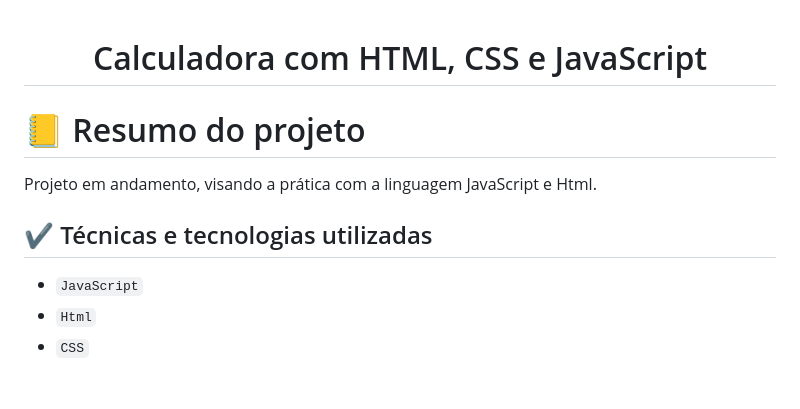
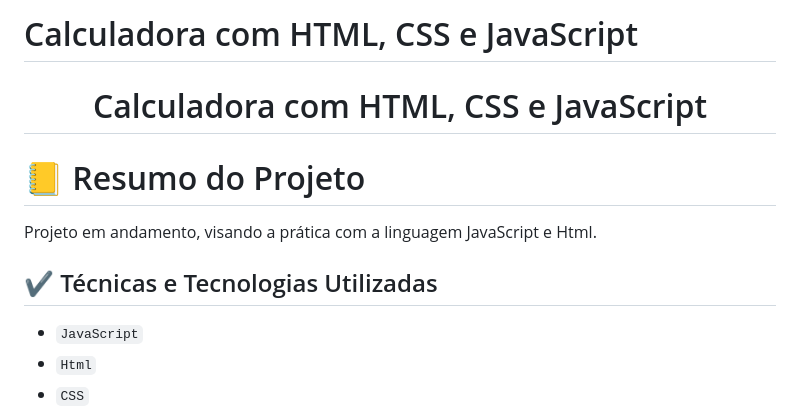
Before and after one commit to andersoncarvalhal-dev/Calculadora, a Markdown page: README.md, the part around one of its changes. Drawn GitHub-style; blank space fills up the shorter version.

```diff
--- a/README.md
+++ b/README.md
@@ -1,10 +1,11 @@
+# Calculadora com HTML, CSS e JavaScript
+
 <h1 align="center"> Calculadora com HTML, CSS e JavaScript </h1>
 
-
-# 📒 Resumo do projeto
+# 📒 Resumo do Projeto
 Projeto em andamento, visando a prática com a linguagem JavaScript e Html.
 
-## ✔️ Técnicas e tecnologias utilizadas
+## ✔️ Técnicas e Tecnologias Utilizadas
 
 - ``JavaScript``
 - ``Html``
```
Also changed, not shown: other parts of README.md (+3 -9 lines).
